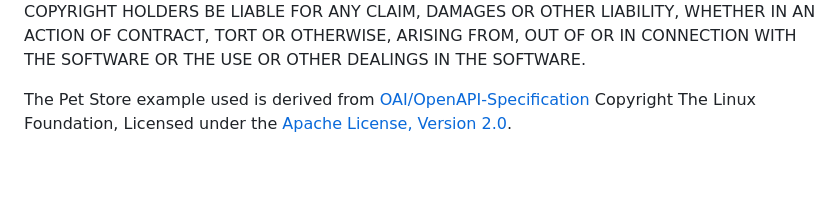
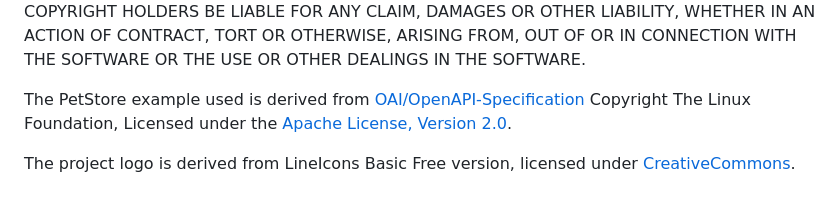
Before and after one commit to dgarcia360/openapi-boilerplate, a Markdown page: LICENSE.md, the part around the change. GitHub-like rendering; blank space fills up the shorter version.

```diff
--- a/LICENSE.md
+++ b/LICENSE.md
@@ -19,4 +19,6 @@ LIABLE FOR ANY CLAIM, DAMAGES OR OTHER LIABILITY, WHETHER IN AN ACTION
 OF CONTRACT, TORT OR OTHERWISE, ARISING FROM, OUT OF OR IN CONNECTION
 WITH THE SOFTWARE OR THE USE OR OTHER DEALINGS IN THE SOFTWARE.
 
-The Pet Store example used is derived from [OAI/OpenAPI-Specification](https://github.com/OAI/OpenAPI-Specification/blob/master/examples/v3.0/petstore.yaml) Copyright The Linux Foundation, Licensed under the [Apache License, Version 2.0](https://github.com/OAI/OpenAPI-Specification/blob/master/LICENSE).
+The PetStore example used is derived from [OAI/OpenAPI-Specification](https://github.com/OAI/OpenAPI-Specification/blob/master/examples/v3.0/petstore.yaml) Copyright The Linux Foundation, Licensed under the [Apache License, Version 2.0](https://github.com/OAI/OpenAPI-Specification/blob/master/LICENSE).
+
+The project logo is derived from LineIcons Basic Free version, licensed under [CreativeCommons](https://creativecommons.org/licenses/by-sa/4.0/).
```
Also changed, not shown: README.md (+11 -8 lines), docs/header.png.
